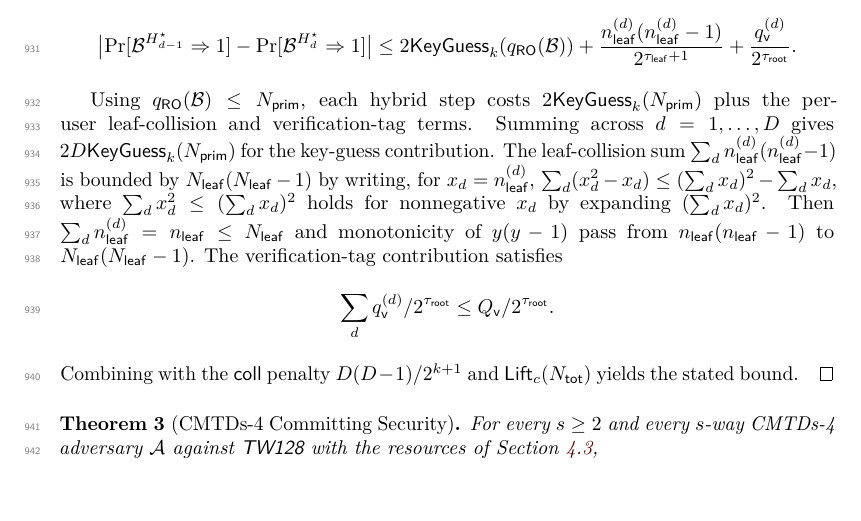
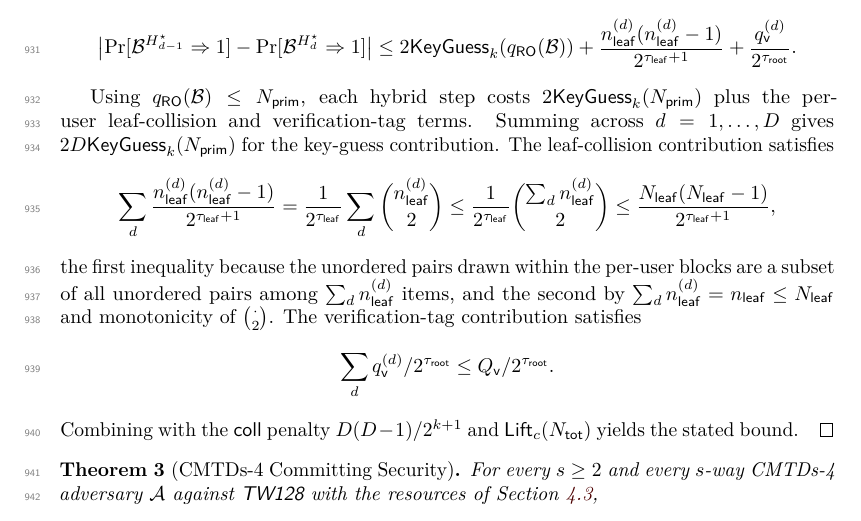
Before and after one commit to codahale/treewrap, a LaTeX document (paper/main.tex, which reads paper/sections/05-main-results.tex): part of page 24 of 69, cut so that both start at the same text. Compiled offline with pdfLaTeX.

Commit message:
Simplify the mu-ind leaf-collision sum
The multi-user proof bounded the summed per-user leaf-collision terms by
expanding (sum x_d)^2 to show sum x_d^2 <= (sum x_d)^2. Replace this
detour with the direct super-additivity of the binomial coefficient,
sum_d binom(n_d, 2) <= binom(sum_d n_d, 2), since the unordered pairs
within the per-user blocks are a subset of all unordered pairs. Same
final bound.

```diff
--- a/paper/sections/05-main-results.tex
+++ b/paper/sections/05-main-results.tex
@@ -310,15 +310,18 @@ Using $\qRO(\mathcal{B}) \leq \Nprim$, each hybrid step costs
 $2\KeyGuess_k(\Nprim)$ plus the per-user leaf-collision and
 verification-tag terms. Summing across $d = 1,\dots,D$ gives
 $2D \KeyGuess_k(\Nprim)$ for the key-guess contribution. The
-leaf-collision sum
-$\sum_d \nleaf^{(d)}(\nleaf^{(d)} - 1)$ is bounded by $\Nleaf(\Nleaf -
-1)$ by writing, for $x_d = \nleaf^{(d)}$,
-$\sum_d (x_d^2 - x_d) \leq (\sum_d x_d)^2 - \sum_d x_d$,
-where $\sum_d x_d^2 \leq (\sum_d x_d)^2$ holds for nonnegative $x_d$
-by expanding $(\sum_d x_d)^2$. Then
+leaf-collision contribution satisfies
+\[
+  \sum_d \frac{\nleaf^{(d)}(\nleaf^{(d)} - 1)}{2^{\tauleaf + 1}}
+  = \frac{1}{2^{\tauleaf}} \sum_d \binom{\nleaf^{(d)}}{2}
+  \leq \frac{1}{2^{\tauleaf}} \binom{\sum_d \nleaf^{(d)}}{2}
+  \leq \frac{\Nleaf(\Nleaf - 1)}{2^{\tauleaf + 1}},
+\]
+the first inequality because the unordered pairs drawn within the
+per-user blocks are a subset of all unordered pairs among
+$\sum_d \nleaf^{(d)}$ items, and the second by
 $\sum_d \nleaf^{(d)} = \nleaf \leq \Nleaf$ and monotonicity of
-$y(y-1)$ pass from $\nleaf(\nleaf - 1)$ to
-$\Nleaf(\Nleaf - 1)$. The verification-tag contribution satisfies
+$\binom{\cdot}{2}$. The verification-tag contribution satisfies
 \[
   \sum_d \qv^{(d)} / 2^{\tauroot}
   \leq \Qv / 2^{\tauroot}.
```
Also changed, not shown: paper/main.pdf.
